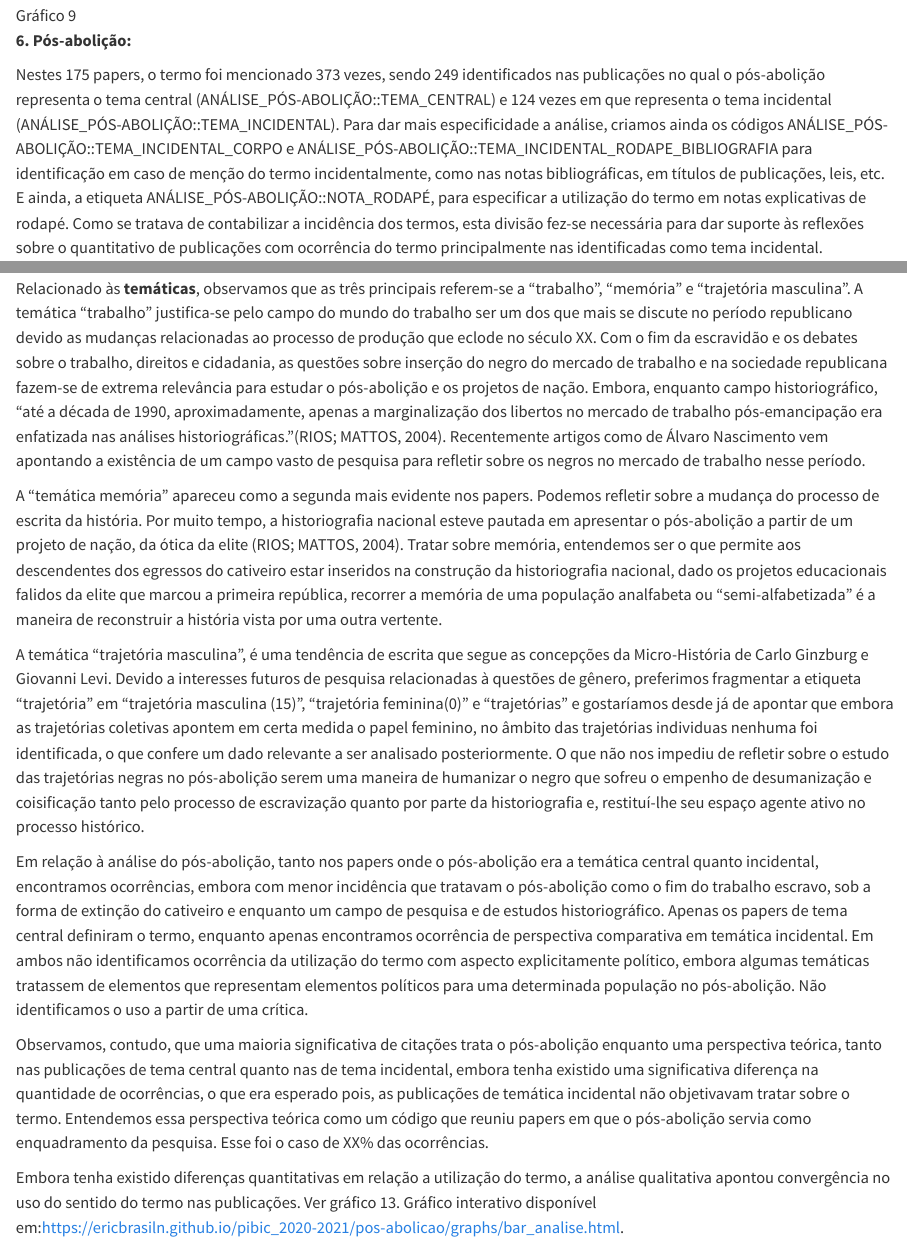
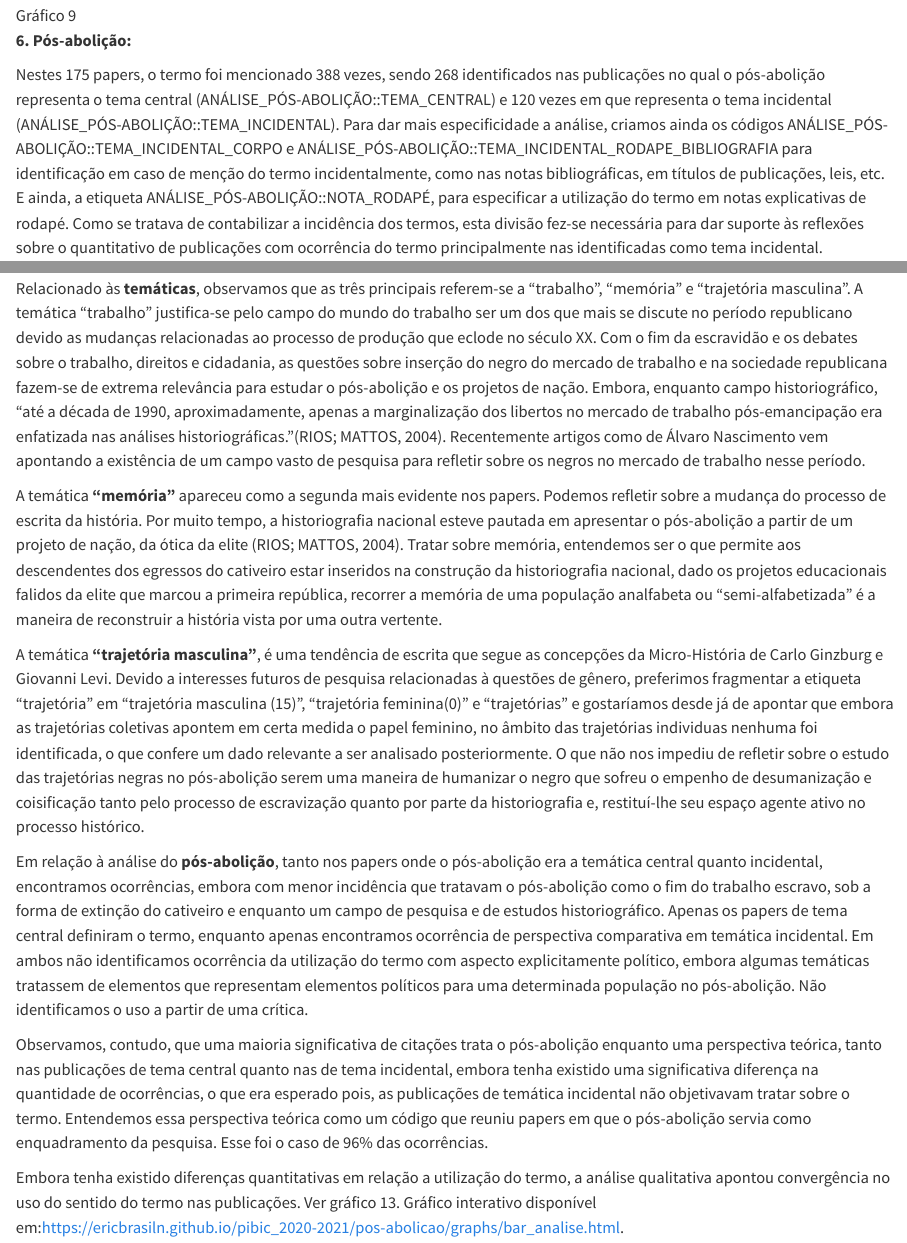
Before and after one commit to priscilavalverdes/TCC-Pos-abolicao, a Quarto document (monografia/cap3.qmd): the page in a window 1100 px wide, from 9700 px down, and a second part further down, joined at a grey line. Rendered offline with R 4.5, knitr and Pandoc in place of Quarto, with nearby package versions.

Commit message:
Atualização do cap III
Correção de alguns dados e porcentagem.

```diff
--- a/monografia/cap3.qmd
+++ b/monografia/cap3.qmd
@@ -75,7 +75,7 @@ As dez temáticas das publicações de tema incidental são: Educação(20), mem
 
 **6. Pós-abolição:**
 
-Nestes 175 papers, o termo foi mencionado 373 vezes, sendo 249 identificados nas publicações no qual o pós-abolição representa o tema central (ANÁLISE_PÓS-ABOLIÇÃO::TEMA_CENTRAL) e 124 vezes em que representa o tema incidental (ANÁLISE_PÓS-ABOLIÇÃO::TEMA_INCIDENTAL). Para dar mais especificidade a análise, criamos ainda os códigos ANÁLISE_PÓS-ABOLIÇÃO::TEMA_INCIDENTAL_CORPO e ANÁLISE_PÓS-ABOLIÇÃO::TEMA_INCIDENTAL_RODAPE_BIBLIOGRAFIA para identificação em caso de menção do termo incidentalmente, como nas notas bibliográficas, em títulos de publicações, leis, etc. E ainda, a etiqueta ANÁLISE_PÓS-ABOLIÇÃO::NOTA_RODAPÉ, para especificar a utilização do termo em notas explicativas de rodapé. Como se tratava de contabilizar a incidência dos termos, esta divisão fez-se necessária para dar suporte às reflexões sobre o quantitativo de publicações com ocorrência do termo principalmente nas identificadas como tema incidental.
+Nestes 175 papers, o termo foi mencionado 388 vezes, sendo 268 identificados nas publicações no qual o pós-abolição representa o tema central (ANÁLISE_PÓS-ABOLIÇÃO::TEMA_CENTRAL) e 120 vezes em que representa o tema incidental (ANÁLISE_PÓS-ABOLIÇÃO::TEMA_INCIDENTAL). Para dar mais especificidade a análise, criamos ainda os códigos ANÁLISE_PÓS-ABOLIÇÃO::TEMA_INCIDENTAL_CORPO e ANÁLISE_PÓS-ABOLIÇÃO::TEMA_INCIDENTAL_RODAPE_BIBLIOGRAFIA para identificação em caso de menção do termo incidentalmente, como nas notas bibliográficas, em títulos de publicações, leis, etc. E ainda, a etiqueta ANÁLISE_PÓS-ABOLIÇÃO::NOTA_RODAPÉ, para especificar a utilização do termo em notas explicativas de rodapé. Como se tratava de contabilizar a incidência dos termos, esta divisão fez-se necessária para dar suporte às reflexões sobre o quantitativo de publicações com ocorrência do termo principalmente nas identificadas como tema incidental.
 
 Para a definição da árvore de código da família ANÁLISE_PÓS_ABOLIÇÃO, que constitui a análise central, buscamos sistematizar possíveis usos do termo conforme as discussões próprias do campo. Assim, criamos códigos que pudessem identificar o termo sendo utilizado com sentido: político, comparativo, campo de pesquisa, critica do termo, definição do termo, extinção do cativeiro, perspectiva comparativa e perspectiva teórica. Ver gráfico 10. Gráfico interativo disponível  em:<https://ericbrasiln.github.io/pibic_2020-2021/pos-abolicao/graphs/bar_analise.html>.
 
@@ -101,13 +101,13 @@ Poderíamos refletir também, se o pós-abolição é um período finalizado com
 
 Relacionado às **temáticas**, observamos que as três principais referem-se a “trabalho”, “memória” e “trajetória masculina”. A temática “trabalho” justifica-se pelo campo do mundo do trabalho ser um dos que mais se discute no período republicano devido as mudanças relacionadas ao processo de produção que eclode no século XX. Com o fim da escravidão e os debates sobre o trabalho, direitos e cidadania, as questões sobre inserção do negro do mercado de trabalho e na sociedade republicana fazem-se de extrema relevância para estudar o pós-abolição e os projetos de nação. Embora, enquanto campo historiográfico, “até a década de 1990, aproximadamente, apenas a marginalização dos libertos no mercado de trabalho pós-emancipação era enfatizada nas análises historiográficas.”(RIOS; MATTOS, 2004). Recentemente artigos como de Álvaro Nascimento vem apontando a existência de um campo vasto de pesquisa para refletir sobre os negros no mercado de trabalho nesse período.
 
-A “temática memória” apareceu como a segunda mais evidente nos papers. Podemos refletir sobre a mudança do processo de escrita da história. Por muito tempo, a historiografia nacional esteve pautada em apresentar o pós-abolição a partir de um projeto de nação, da ótica da elite (RIOS; MATTOS, 2004). Tratar sobre memória, entendemos ser o que permite aos descendentes dos egressos do cativeiro estar inseridos na construção da historiografia nacional, dado os projetos educacionais falidos da elite que marcou a primeira república, recorrer a memória de uma população analfabeta ou “semi-alfabetizada” é a maneira de reconstruir a história vista por uma outra vertente.
+A temática **“memória”** apareceu como a segunda mais evidente nos papers. Podemos refletir sobre a mudança do processo de escrita da história. Por muito tempo, a historiografia nacional esteve pautada em apresentar o pós-abolição a partir de um projeto de nação, da ótica da elite (RIOS; MATTOS, 2004). Tratar sobre memória, entendemos ser o que permite aos descendentes dos egressos do cativeiro estar inseridos na construção da historiografia nacional, dado os projetos educacionais falidos da elite que marcou a primeira república, recorrer a memória de uma população analfabeta ou “semi-alfabetizada” é a maneira de reconstruir a história vista por uma outra vertente.
 
-A temática “trajetória masculina”, é uma tendência de escrita que segue as concepções da Micro-História de Carlo Ginzburg e Giovanni Levi. Devido a interesses futuros de pesquisa relacionadas à questões de gênero, preferimos fragmentar a etiqueta “trajetória” em “trajetória masculina (15)”, “trajetória feminina(0)” e “trajetórias” e gostaríamos desde já de apontar que embora as trajetórias coletivas apontem em certa medida o papel feminino, no âmbito das trajetórias individuas nenhuma foi identificada, o que confere um dado relevante a ser analisado posteriormente. O que não nos impediu de refletir sobre o estudo das trajetórias negras no pós-abolição serem uma maneira de humanizar o negro que sofreu o empenho de desumanização e coisificação tanto pelo processo de escravização  quanto por parte da historiografia e, restituí-lhe seu espaço agente ativo no processo histórico.
+A temática **“trajetória masculina”**, é uma tendência de escrita que segue as concepções da Micro-História de Carlo Ginzburg e Giovanni Levi. Devido a interesses futuros de pesquisa relacionadas à questões de gênero, preferimos fragmentar a etiqueta “trajetória” em “trajetória masculina (15)”, “trajetória feminina(0)” e “trajetórias” e gostaríamos desde já de apontar que embora as trajetórias coletivas apontem em certa medida o papel feminino, no âmbito das trajetórias individuas nenhuma foi identificada, o que confere um dado relevante a ser analisado posteriormente. O que não nos impediu de refletir sobre o estudo das trajetórias negras no pós-abolição serem uma maneira de humanizar o negro que sofreu o empenho de desumanização e coisificação tanto pelo processo de escravização  quanto por parte da historiografia e, restituí-lhe seu espaço agente ativo no processo histórico.
 
-Em relação à análise do pós-abolição, tanto nos papers onde o pós-abolição era a temática central quanto incidental, encontramos ocorrências, embora com menor incidência que tratavam o pós-abolição como o fim do trabalho escravo, sob a forma de extinção do cativeiro e enquanto um campo de pesquisa e de estudos historiográfico. Apenas os papers de tema central definiram o termo, enquanto apenas encontramos ocorrência de perspectiva comparativa em temática incidental. Em ambos não identificamos ocorrência da utilização do termo com aspecto explicitamente político, embora algumas temáticas tratassem de elementos que representam elementos políticos para uma determinada população no pós-abolição. Não identificamos o uso a partir de uma crítica.
+Em relação à análise do **pós-abolição**, tanto nos papers onde o pós-abolição era a temática central quanto incidental, encontramos ocorrências, embora com menor incidência que tratavam o pós-abolição como o fim do trabalho escravo, sob a forma de extinção do cativeiro e enquanto um campo de pesquisa e de estudos historiográfico. Apenas os papers de tema central definiram o termo, enquanto apenas encontramos ocorrência de perspectiva comparativa em temática incidental. Em ambos não identificamos ocorrência da utilização do termo com aspecto explicitamente político, embora algumas temáticas tratassem de elementos que representam elementos políticos para uma determinada população no pós-abolição. Não identificamos o uso a partir de uma crítica.
 
-Observamos, contudo, que uma maioria significativa de citações trata o pós-abolição enquanto uma perspectiva teórica, tanto nas publicações de tema central quanto nas de tema incidental, embora tenha existido uma significativa diferença na quantidade de ocorrências, o que era esperado pois, as publicações de temática incidental não objetivavam tratar sobre o termo. Entendemos essa perspectiva teórica como um código que reuniu papers em que o pós-abolição servia como enquadramento da pesquisa. Esse foi o caso de XX% das ocorrências.
+Observamos, contudo, que uma maioria significativa de citações trata o pós-abolição enquanto uma perspectiva teórica, tanto nas publicações de tema central quanto nas de tema incidental, embora tenha existido uma significativa diferença na quantidade de ocorrências, o que era esperado pois, as publicações de temática incidental não objetivavam tratar sobre o termo. Entendemos essa perspectiva teórica como um código que reuniu papers em que o pós-abolição servia como enquadramento da pesquisa. Esse foi o caso de 96% das ocorrências.
 
 Embora tenha existido diferenças quantitativas em relação a utilização do termo, a análise qualitativa apontou convergência no uso do sentido do termo nas publicações. Ver gráfico 13. Gráfico interativo disponível em:<https://ericbrasiln.github.io/pibic_2020-2021/pos-abolicao/graphs/bar_analise.html>.
 
```
Also changed, not shown: monografia/cap3.qmd (2 more changed lines).
